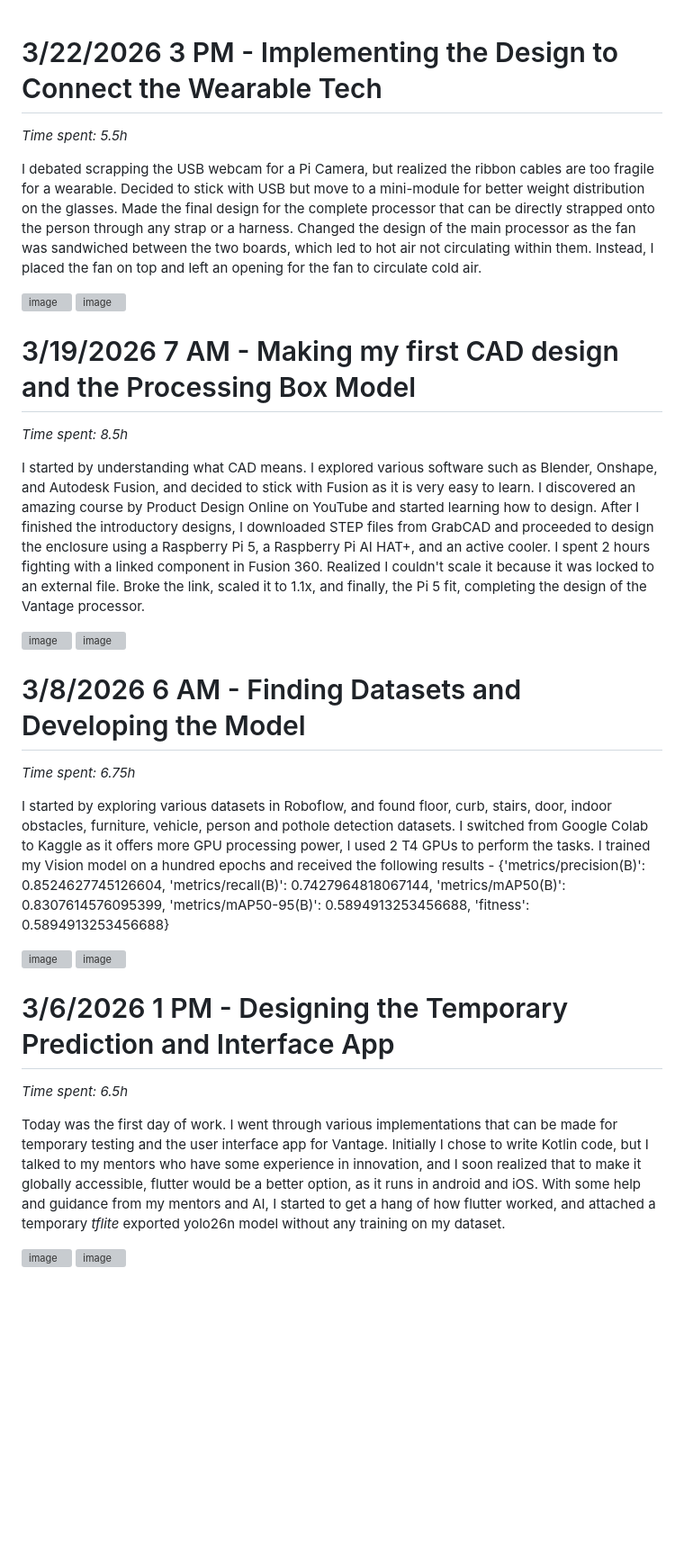
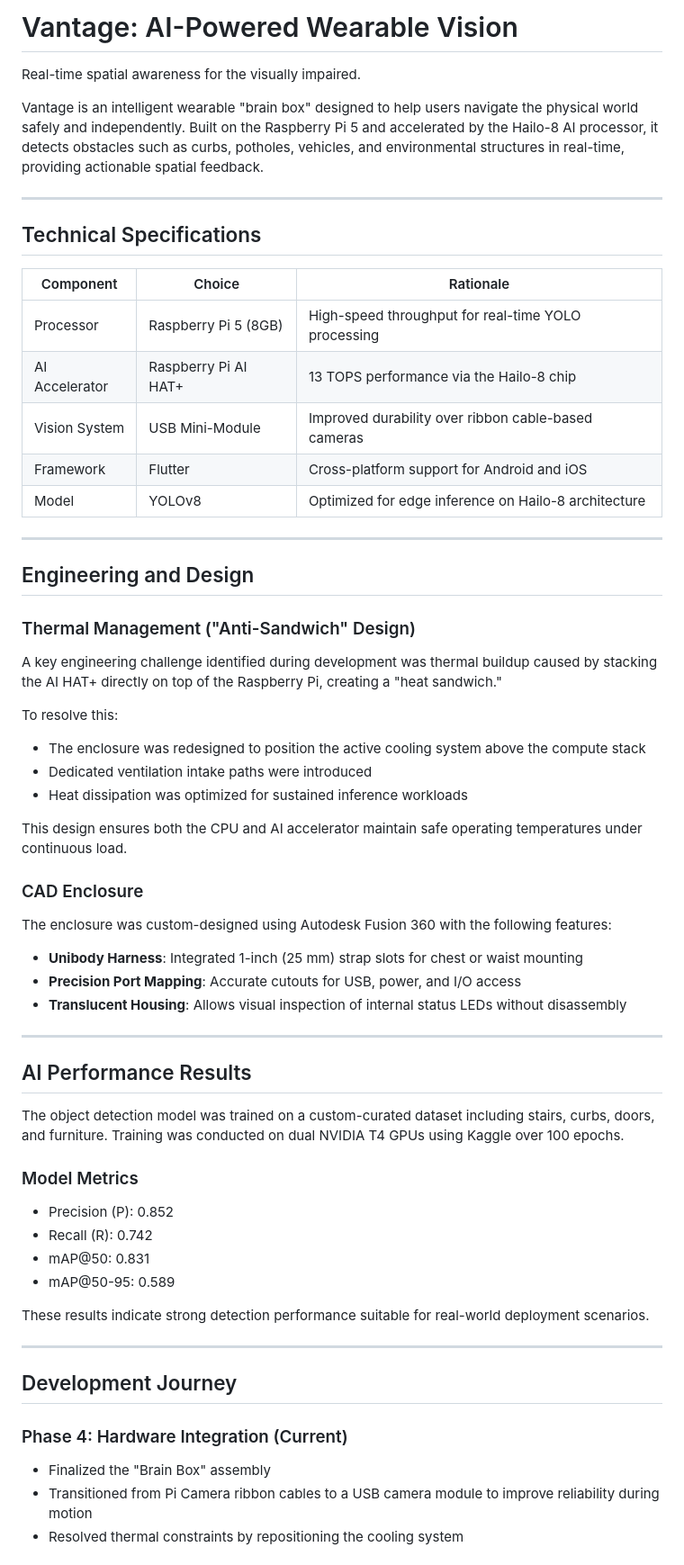
Before and after one commit to ArxDraco007/VantageVision, a Markdown page: README.md, the part around one of its changes. Shown at 90% size. Rendered like a GitHub page; blank space fills up the shorter version; grey boxes are pictures that could not be loaded.

Commit message:
Revise README with project details and specifications
Updated README to reflect project progress and technical specifications for Vantage wearable technology.

```diff
--- a/README.md
+++ b/README.md
@@ -1,47 +1,66 @@
-<!--
-  This journal is auto generated by Stasis.
--->
+# Vantage: AI-Powered Wearable Vision
 
-# 3/22/2026 3 PM - Implementing the Design to Connect the Wearable Tech
+Real-time spatial awareness for the visually impaired.
 
-_Time spent: 5.5h_
+Vantage is an intelligent wearable "brain box" designed to help users navigate the physical world safely and independently. Built on the Raspberry Pi 5 and accelerated by the Hailo-8 AI processor, it detects obstacles such as curbs, potholes, vehicles, and environmental structures in real-time, providing actionable spatial feedback.
 
-I debated scrapping the USB webcam for a Pi Camera, but realized the ribbon cables are too fragile for a wearable. Decided to stick with USB but move to a mini-module for better weight distribution on the glasses.
-Made the final design for the complete processor that can be directly strapped onto the person through any strap or a harness.
-Changed the design of the main processor as the fan was sandwiched between the two boards, which led to hot air not circulating within them. Instead, I placed the fan on top and left an opening for the fan to circulate cold air.
+---
 
+## Technical Specifications
 
-![image](https://stasis.hackclub-assets.com/images/1774194197082-py714i.png)
-![image](https://stasis.hackclub-assets.com/images/1774194196919-x11cjl.png)
+| Component        | Choice                         | Rationale                                                  |
+|-----------------|--------------------------------|------------------------------------------------------------|
+| Processor        | Raspberry Pi 5 (8GB)           | High-speed throughput for real-time YOLO processing         |
+| AI Accelerator   | Raspberry Pi AI HAT+           | 13 TOPS performance via the Hailo-8 chip                    |
+| Vision System    | USB Mini-Module                | Improved durability over ribbon cable-based cameras         |
+| Framework        | Flutter                        | Cross-platform support for Android and iOS                  |
+| Model            | YOLOv8                         | Optimized for edge inference on Hailo-8 architecture        |
 
-# 3/19/2026 7 AM - Making my first CAD design and the Processing Box Model
+---
 
-_Time spent: 8.5h_
+## Engineering and Design
 
-I started by understanding what CAD means. I explored various software such as Blender, Onshape, and Autodesk Fusion, and decided to stick with Fusion as it is very easy to learn. I discovered an amazing course by Product Design Online on YouTube and started learning how to design. After I finished the introductory designs, I downloaded STEP files from GrabCAD and proceeded to design the enclosure using a Raspberry Pi 5, a Raspberry Pi AI HAT+, and an active cooler. I spent 2 hours fighting with a linked component in Fusion 360. Realized I couldn't scale it because it was locked to an external file. Broke the link, scaled it to 1.1x, and finally, the Pi 5 fit, completing the design of the Vantage processor.
+### Thermal Management ("Anti-Sandwich" Design)
 
+A key engineering challenge identified during development was thermal buildup caused by stacking the AI HAT+ directly on top of the Raspberry Pi, creating a "heat sandwich."
 
-![image](https://stasis.hackclub-assets.com/images/1773905217598-uw4rpk.png)
-![image](https://stasis.hackclub-assets.com/images/1773905220049-x1b28d.png)
+To resolve this:
+- The enclosure was redesigned to position the active cooling system above the compute stack
+- Dedicated ventilation intake paths were introduced
+- Heat dissipation was optimized for sustained inference workloads
 
-# 3/8/2026 6 AM - Finding Datasets and Developing the Model
+This design ensures both the CPU and AI accelerator maintain safe operating temperatures under continuous load.
 
-_Time spent: 6.75h_
+### CAD Enclosure
 
-I started by exploring various datasets in Roboflow, and found floor, curb, stairs, door, indoor obstacles, furniture, vehicle, person and pothole detection datasets.
-I switched from Google Colab to Kaggle as it offers more GPU processing power, I used 2 T4 GPUs to perform the tasks.
-I trained my Vision model on a hundred epochs and received the following results - {'metrics/precision(B)': 0.8524627745126604, 'metrics/recall(B)': 0.7427964818067144, 'metrics/mAP50(B)': 0.8307614576095399, 'metrics/mAP50-95(B)': 0.5894913253456688, 'fitness': 0.5894913253456688}
+The enclosure was custom-designed using Autodesk Fusion 360 with the following features:
 
-![image](https://stasis.hackclub-assets.com/images/1772951521635-yt05k3.png)
-![image](https://stasis.hackclub-assets.com/images/1772951521236-j1kko3.png)
+- **Unibody Harness**: Integrated 1-inch (25 mm) strap slots for chest or waist mounting
+- **Precision Port Mapping**: Accurate cutouts for USB, power, and I/O access
+- **Translucent Housing**: Allows visual inspection of internal status LEDs without disassembly
 
-# 3/6/2026 1 PM - Designing the Temporary Prediction and Interface App
+---
 
-_Time spent: 6.5h_
+## AI Performance Results
 
-Today was the first day of work. I went through various implementations that can be made for temporary testing and the user interface app for Vantage. Initially I chose to write Kotlin code, but I talked to my mentors who have some experience in innovation, and I soon realized that to make it globally accessible, flutter would be a better option, as it runs in android and iOS.
-With some help and guidance from my mentors and AI, I started to get a hang of how flutter worked, and attached a temporary *tflite* exported yolo26n model without any training on my dataset.
+The object detection model was trained on a custom-curated dataset including stairs, curbs, doors, and furniture. Training was conducted on dual NVIDIA T4 GPUs using Kaggle over 100 epochs.
 
+### Model Metrics
 
-![image](https://stasis.hackclub-assets.com/images/1772770740793-fsjedo.png)
-![image](https://stasis.hackclub-assets.com/images/1772770826294-9qnzpy.png)
+- Precision (P): 0.852
+- Recall (R): 0.742
+- mAP@50: 0.831
+- mAP@50-95: 0.589
+
+These results indicate strong detection performance suitable for real-world deployment scenarios.
+
+---
+
+## Development Journey
+
+### Phase 4: Hardware Integration (Current)
+
+- Finalized the "Brain Box" assembly
+- Transitioned from Pi Camera ribbon cables to a USB camera module to improve reliability during motion
+- Resolved thermal constraints by repositioning the cooling system
+
```
Also changed, not shown: other parts of README.md (+25 -0 lines).
